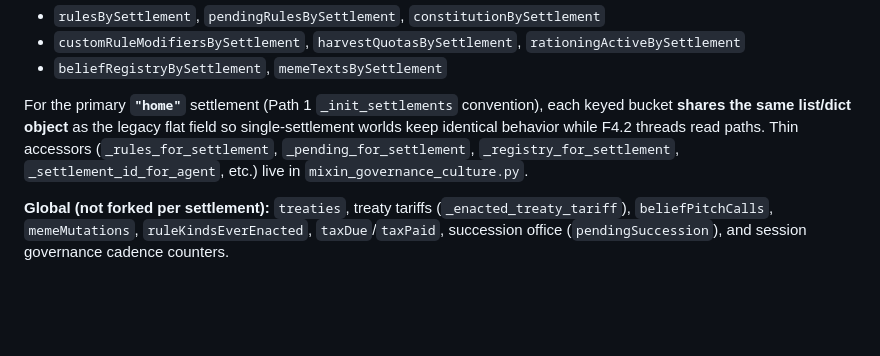
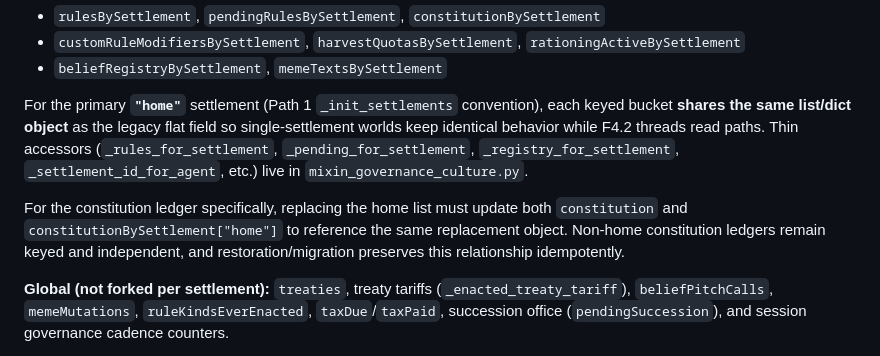
Before and after one commit to dbrito1231/simulation, a Markdown page: specs/09-systems-society.md, the part around the change. Drawn GitHub-style; blank space fills up the shorter version.

Commit message:
docs: clarify home constitution alias

```diff
--- a/specs/09-systems-society.md
+++ b/specs/09-systems-society.md
@@ -561,6 +561,12 @@ paths. Thin accessors (`_rules_for_settlement`, `_pending_for_settlement`,
 `_registry_for_settlement`, `_settlement_id_for_agent`, etc.) live in
 `mixin_governance_culture.py`.
 
+For the constitution ledger specifically, replacing the home list must update
+both `constitution` and `constitutionBySettlement["home"]` to reference the
+same replacement object. Non-home constitution ledgers remain keyed and
+independent, and restoration/migration preserves this relationship
+idempotently.
+
 **Global (not forked per settlement):** `treaties`, treaty tariffs
 (`_enacted_treaty_tariff`), `beliefPitchCalls`, `memeMutations`,
 `ruleKindsEverEnacted`, `taxDue`/`taxPaid`, succession office
```
